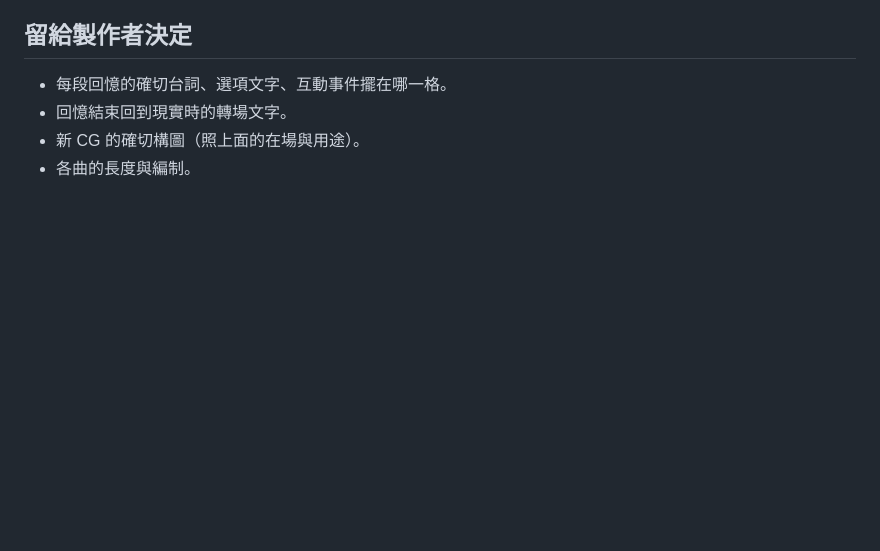
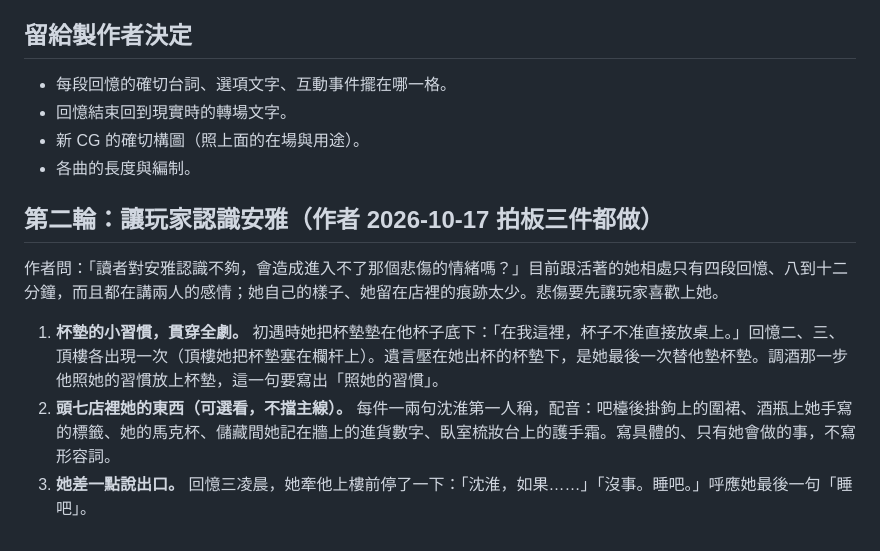
Before and after one commit to yazelin/larch-sunset, a Markdown page: design/重寫.md, the part around the change. Rendered like a GitHub page; blank space fills up the shorter version.

Commit message:
設計：第二輪讓玩家認識安雅（杯墊、店裡她的東西、差一點說出口）
Co-Authored-By: Claude Opus 5.5 <noreply@anthropic.com>

```diff
--- a/design/重寫.md
+++ b/design/重寫.md
@@ -266,3 +266,12 @@
 - 回憶結束回到現實時的轉場文字。
 - 新 CG 的確切構圖（照上面的在場與用途）。
 - 各曲的長度與編制。
+
+
+## 第二輪：讓玩家認識安雅（作者 2026-10-17 拍板三件都做）
+
+作者問：「讀者對安雅認識不夠，會造成進入不了那個悲傷的情緒嗎？」目前跟活著的她相處只有四段回憶、八到十二分鐘，而且都在講兩人的感情；她自己的樣子、她留在店裡的痕跡太少。悲傷要先讓玩家喜歡上她。
+
+1. **杯墊的小習慣，貫穿全劇。** 初遇時她把杯墊墊在他杯子底下：「在我這裡，杯子不准直接放桌上。」回憶二、三、頂樓各出現一次（頂樓她把杯墊塞在欄杆上）。遺言壓在她出杯的杯墊下，是她最後一次替他墊杯墊。調酒那一步他照她的習慣放上杯墊，這一句要寫出「照她的習慣」。
+2. **頭七店裡她的東西（可選看，不擋主線）。** 每件一兩句沈淮第一人稱，配音：吧檯後掛鉤上的圍裙、酒瓶上她手寫的標籤、她的馬克杯、儲藏間她記在牆上的進貨數字、臥室梳妝台上的護手霜。寫具體的、只有她會做的事，不寫形容詞。
+3. **她差一點說出口。** 回憶三凌晨，她牽他上樓前停了一下：「沈淮，如果……」「沒事。睡吧。」呼應她最後一句「睡吧」。
```
